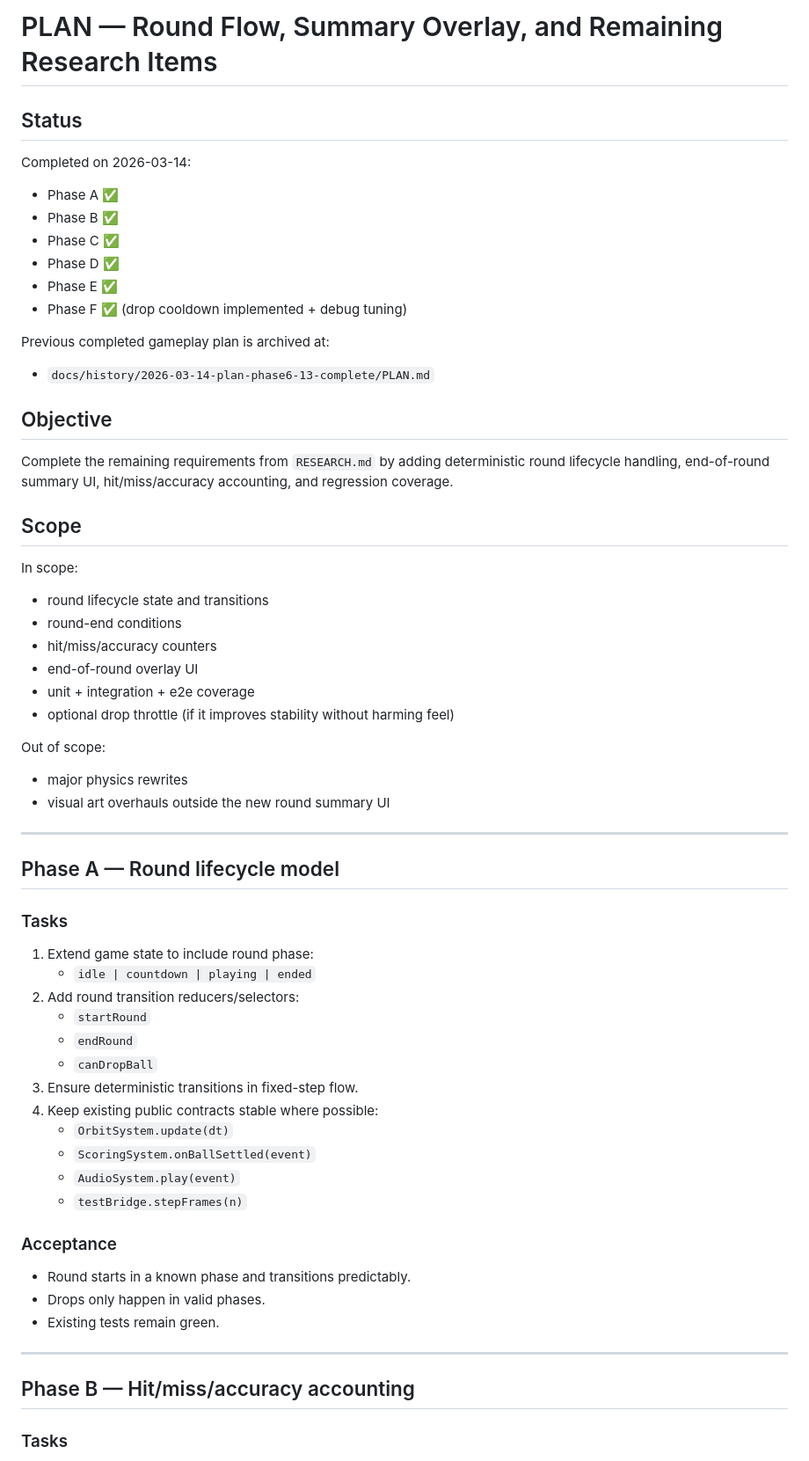
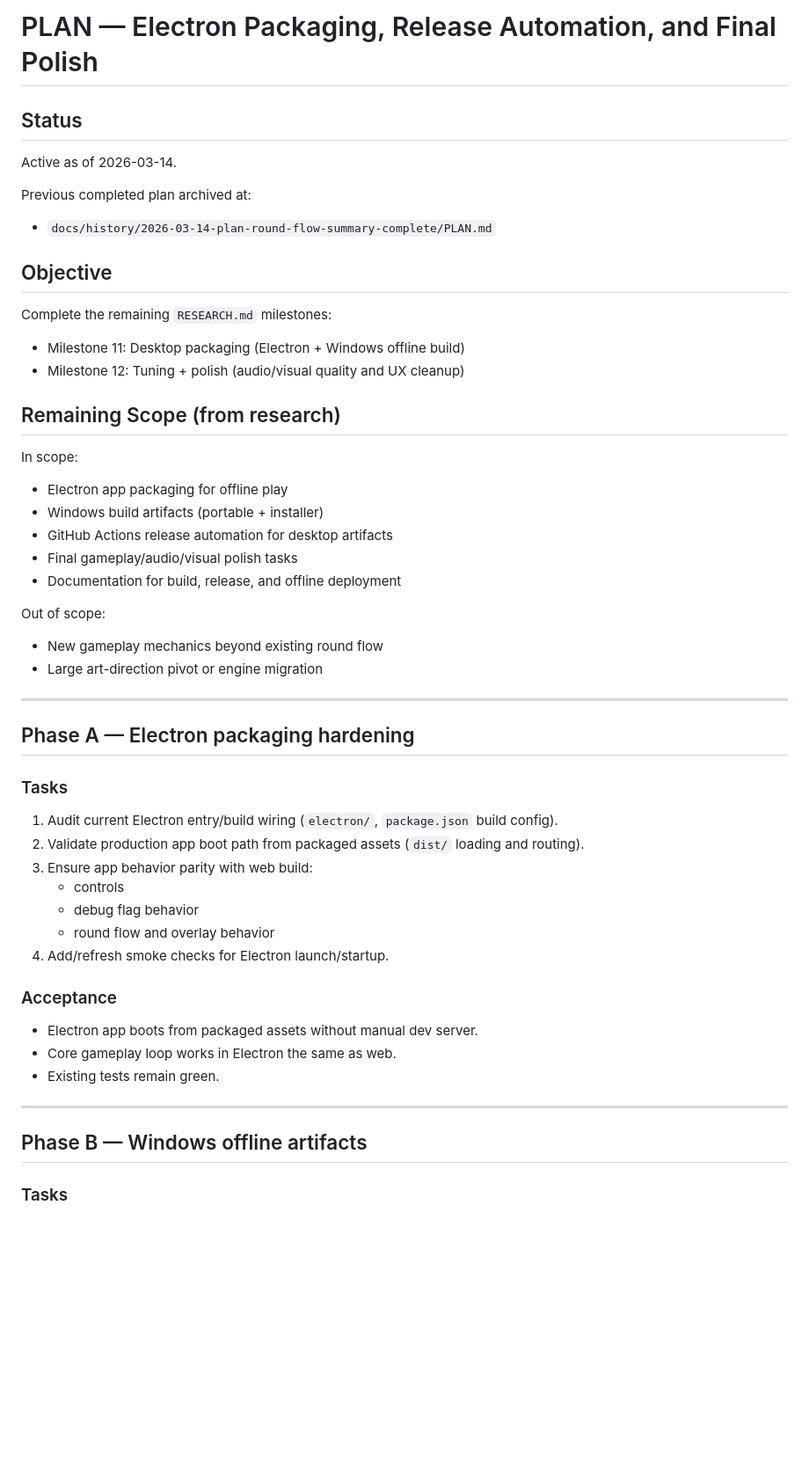
Before and after one commit to jamiely/fast-drop, a Markdown page: PLAN.md, the part around one of its changes. Shown at 88% size. GitHub-like rendering; blank space fills up the shorter version.

```diff
--- a/PLAN.md
+++ b/PLAN.md
@@ -1,68 +1,58 @@
-# PLAN — Round Flow, Summary Overlay, and Remaining Research Items
+# PLAN — Electron Packaging, Release Automation, and Final Polish
 
 ## Status
 
-Completed on 2026-03-14:
+Active as of 2026-03-14.
 
-- Phase A ✅
-- Phase B ✅
-- Phase C ✅
-- Phase D ✅
-- Phase E ✅
-- Phase F ✅ (drop cooldown implemented + debug tuning)
+Previous completed plan archived at:
 
-Previous completed gameplay plan is archived at:
-
-- `docs/history/2026-03-14-plan-phase6-13-complete/PLAN.md`
+- `docs/history/2026-03-14-plan-round-flow-summary-complete/PLAN.md`
 
 ## Objective
 
-Complete the remaining requirements from `RESEARCH.md` by adding deterministic round lifecycle handling, end-of-round summary UI, hit/miss/accuracy accounting, and regression coverage.
+Complete the remaining `RESEARCH.md` milestones:
 
-## Scope
+- Milestone 11: Desktop packaging (Electron + Windows offline build)
+- Milestone 12: Tuning + polish (audio/visual quality and UX cleanup)
+
+## Remaining Scope (from research)
 
 In scope:
 
-- round lifecycle state and transitions
-- round-end conditions
-- hit/miss/accuracy counters
-- end-of-round overlay UI
-- unit + integration + e2e coverage
-- optional drop throttle (if it improves stability without harming feel)
+- Electron app packaging for offline play
+- Windows build artifacts (portable + installer)
+- GitHub Actions release automation for desktop artifacts
+- Final gameplay/audio/visual polish tasks
+- Documentation for build, release, and offline deployment
 
 Out of scope:
 
-- major physics rewrites
-- visual art overhauls outside the new round summary UI
+- New gameplay mechanics beyond existing round flow
+- Large art-direction pivot or engine migration
 
 ---
 
-## Phase A — Round lifecycle model
+## Phase A — Electron packaging hardening
 
 ### Tasks
 
-1. Extend game state to include round phase:
-   - `idle | countdown | playing | ended`
-2. Add round transition reducers/selectors:
-   - `startRound`
-   - `endRound`
-   - `canDropBall`
-3. Ensure deterministic transitions in fixed-step flow.
-4. Keep existing public contracts stable where possible:
-   - `OrbitSystem.update(dt)`
-   - `ScoringSystem.onBallSettled(event)`
-   - `AudioSystem.play(event)`
-   - `testBridge.stepFrames(n)`
+1. Audit current Electron entry/build wiring (`electron/`, `package.json` build config).
+2. Validate production app boot path from packaged assets (`dist/` loading and routing).
+3. Ensure app behavior parity with web build:
+   - controls
+   - debug flag behavior
+   - round flow and overlay behavior
+4. Add/refresh smoke checks for Electron launch/startup.
 
 ### Acceptance
 
-- Round starts in a known phase and transitions predictably.
-- Drops only happen in valid phases.
+- Electron app boots from packaged assets without manual dev server.
+- Core gameplay loop works in Electron the same as web.
 - Existing tests remain green.
 
 ---
 
-## Phase B — Hit/miss/accuracy accounting
+## Phase B — Windows offline artifacts
 
 ### Tasks
 
```
Also changed, not shown: other parts of PLAN.md (+49 -75 lines), 1 other file.
